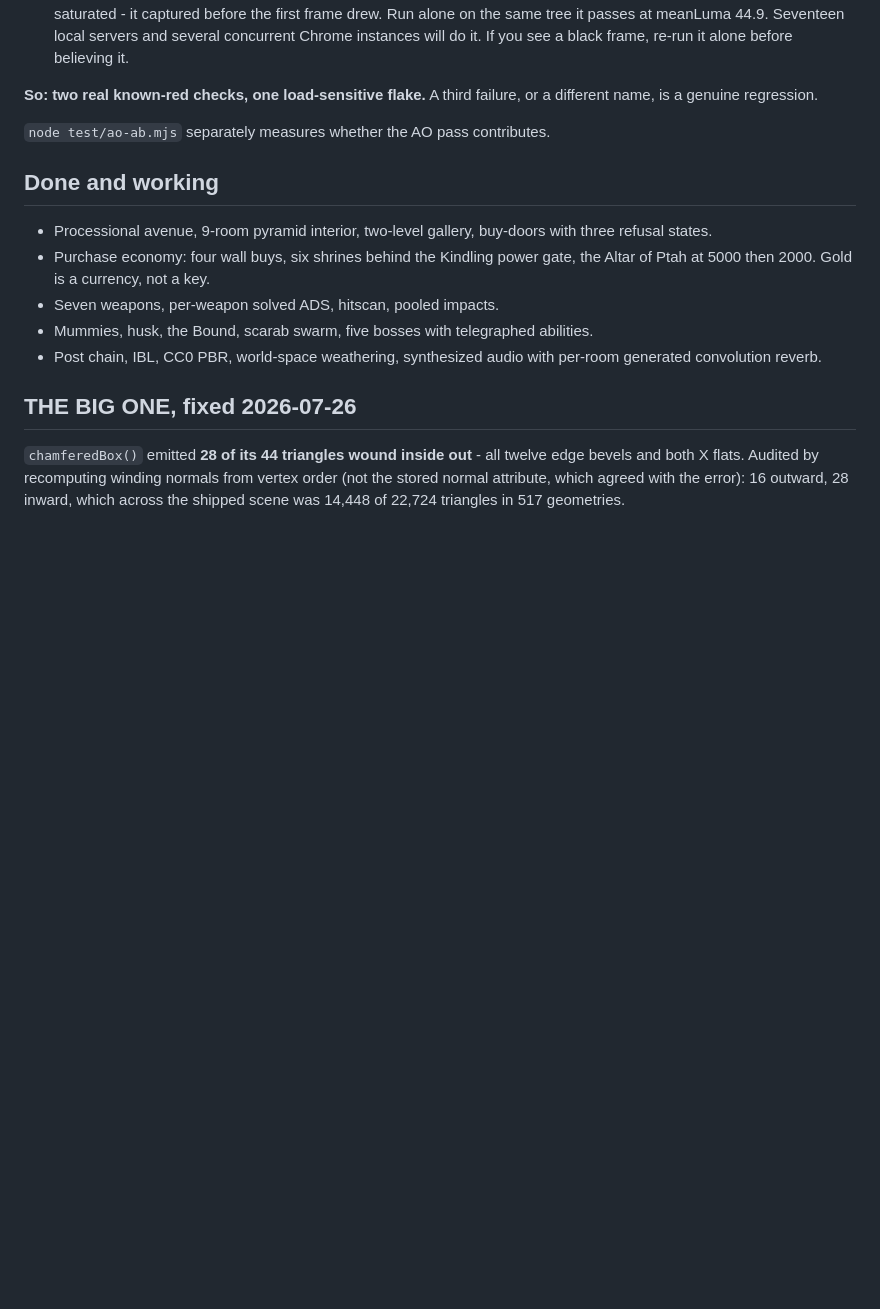
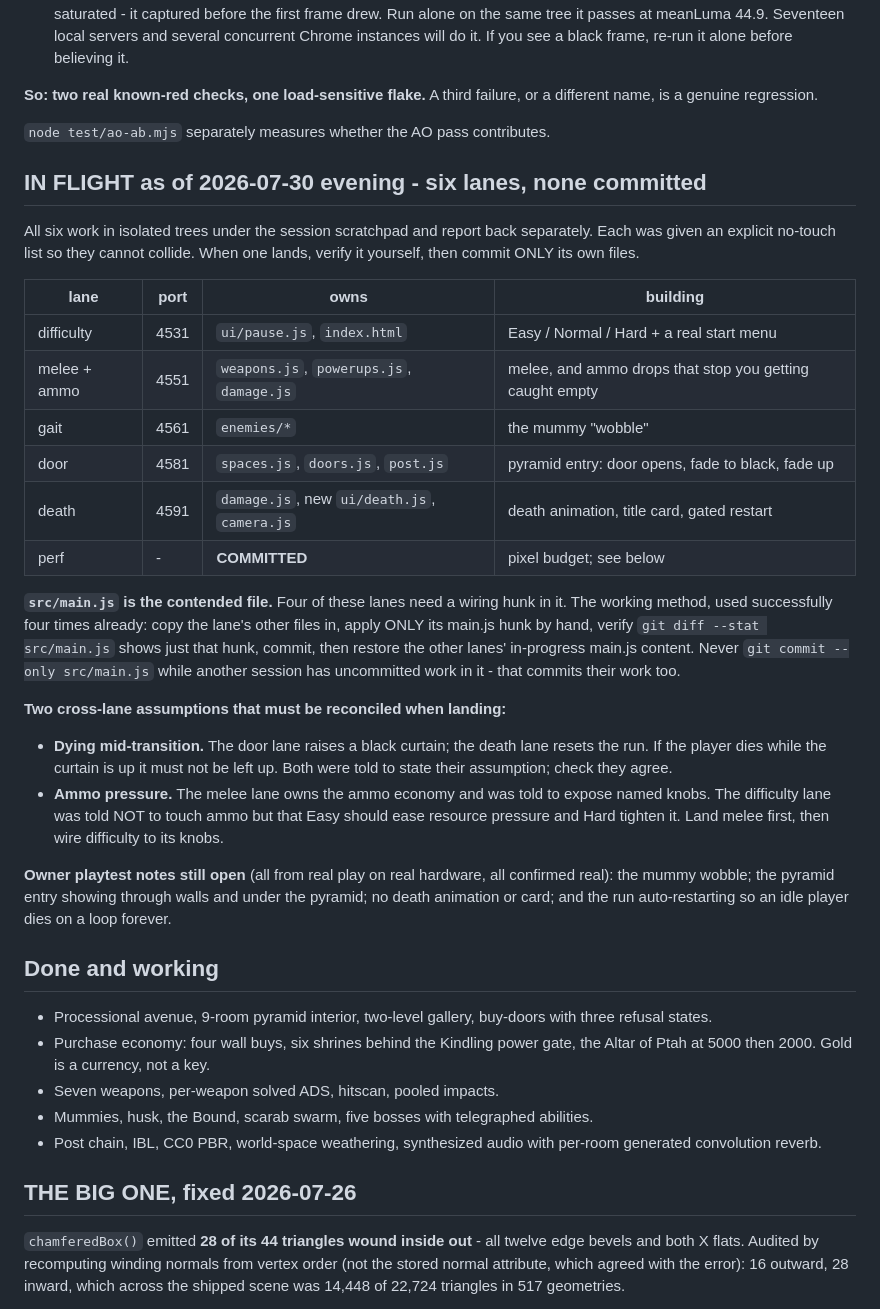
Before and after one commit to eddiebelaval/sands-of-the-restless, a Markdown page: STATE.md, the part around the change. GitHub-like rendering; blank space fills up the shorter version.

Commit message:
docs(sands): record the six in-flight lanes before compaction
Six agents are working in isolated trees and none of their work is committed. If this
context is lost, so is the knowledge of what is running, which files each owns, and the
two cross-lane assumptions that have to be reconciled when they land.

The contended file is src/main.js - four lanes need a wiring hunk in it, and the method
that has worked four times today is written down: apply only that lane's hunk to a clean
file, verify the diff is just that hunk, commit, restore the rest. Committing main.js
wholesale while another session has uncommitted work in it commits their work too.

Also records the two things that could fight: dying mid-transition while the door lane's
black curtain is up, and the ammo knobs the melee lane exposes for the difficulty lane
to scale.

Co-Authored-By: Claude Opus 5 (1M context) <noreply@anthropic.com>
Claude-Session: https://claude.ai/code/session_01Q1arL9eYTk4gBabFpS5UH1

```diff
--- a/STATE.md
+++ b/STATE.md
@@ -150,6 +150,43 @@ introduced by this run of work, both reproduced on trees that predate it:
 different name, is a genuine regression.
 
 `node test/ao-ab.mjs` separately measures whether the AO pass contributes.
+
+## IN FLIGHT as of 2026-07-30 evening - six lanes, none committed
+
+All six work in isolated trees under the session scratchpad and report back
+separately. Each was given an explicit no-touch list so they cannot collide. When one
+lands, verify it yourself, then commit ONLY its own files.
+
+| lane | port | owns | building |
+|---|---|---|---|
+| difficulty | 4531 | `ui/pause.js`, `index.html` | Easy / Normal / Hard + a real start menu |
+| melee + ammo | 4551 | `weapons.js`, `powerups.js`, `damage.js` | melee, and ammo drops that stop you getting caught empty |
+| gait | 4561 | `enemies/*` | the mummy "wobble" |
+| door | 4581 | `spaces.js`, `doors.js`, `post.js` | pyramid entry: door opens, fade to black, fade up |
+| death | 4591 | `damage.js`, new `ui/death.js`, `camera.js` | death animation, title card, gated restart |
+| perf | - | **COMMITTED** | pixel budget; see below |
+
+**`src/main.js` is the contended file.** Four of these lanes need a wiring hunk in it.
+The working method, used successfully four times already: copy the lane's other files
+in, apply ONLY its main.js hunk by hand, verify `git diff --stat src/main.js` shows just
+that hunk, commit, then restore the other lanes' in-progress main.js content. Never
+`git commit --only src/main.js` while another session has uncommitted work in it - that
+commits their work too.
+
+**Two cross-lane assumptions that must be reconciled when landing:**
+
+- **Dying mid-transition.** The door lane raises a black curtain; the death lane resets
+  the run. If the player dies while the curtain is up it must not be left up. Both were
+  told to state their assumption; check they agree.
+- **Ammo pressure.** The melee lane owns the ammo economy and was told to expose named
+  knobs. The difficulty lane was told NOT to touch ammo but that Easy should ease
+  resource pressure and Hard tighten it. Land melee first, then wire difficulty to its
+  knobs.
+
+**Owner playtest notes still open** (all from real play on real hardware, all confirmed
+real): the mummy wobble; the pyramid entry showing through walls and under the pyramid;
+no death animation or card; and the run auto-restarting so an idle player dies on a
+loop forever.
 
 ## Done and working
 
```
